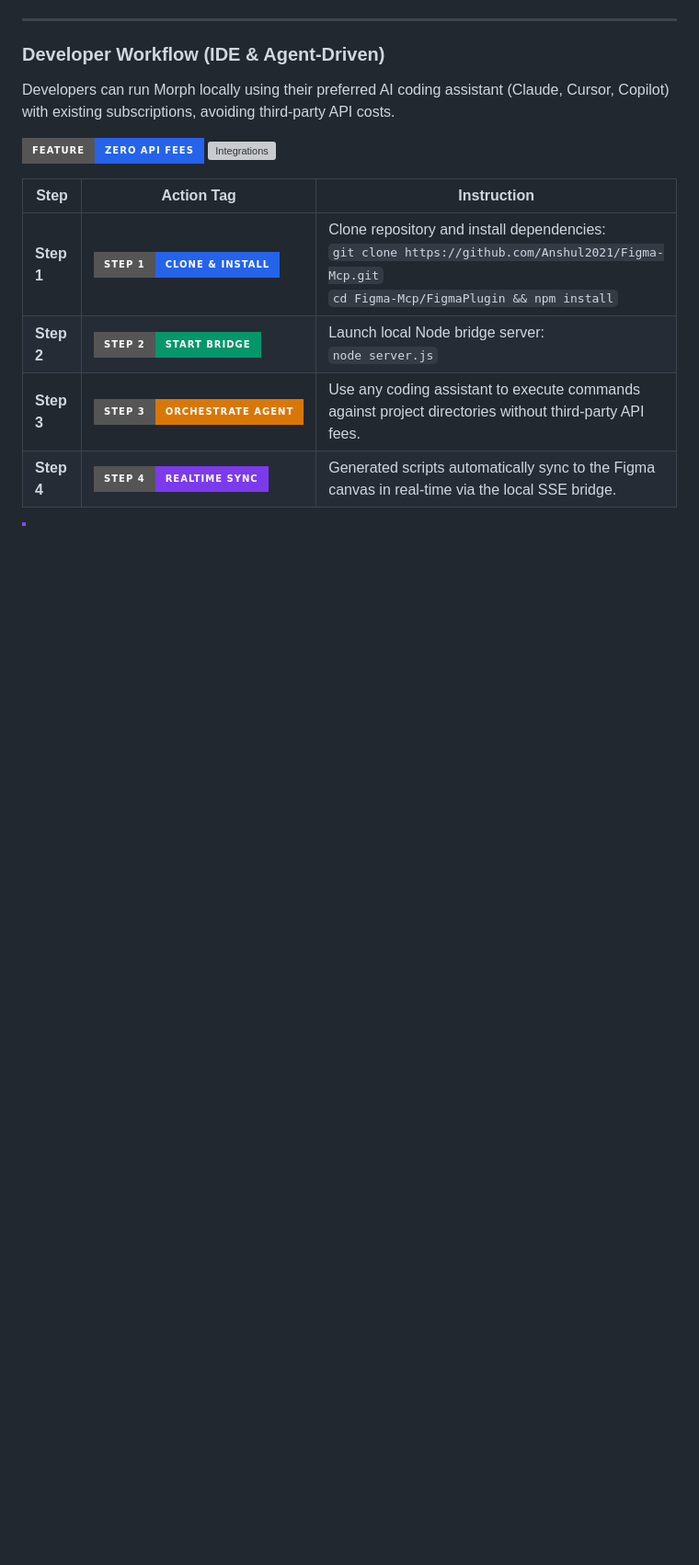
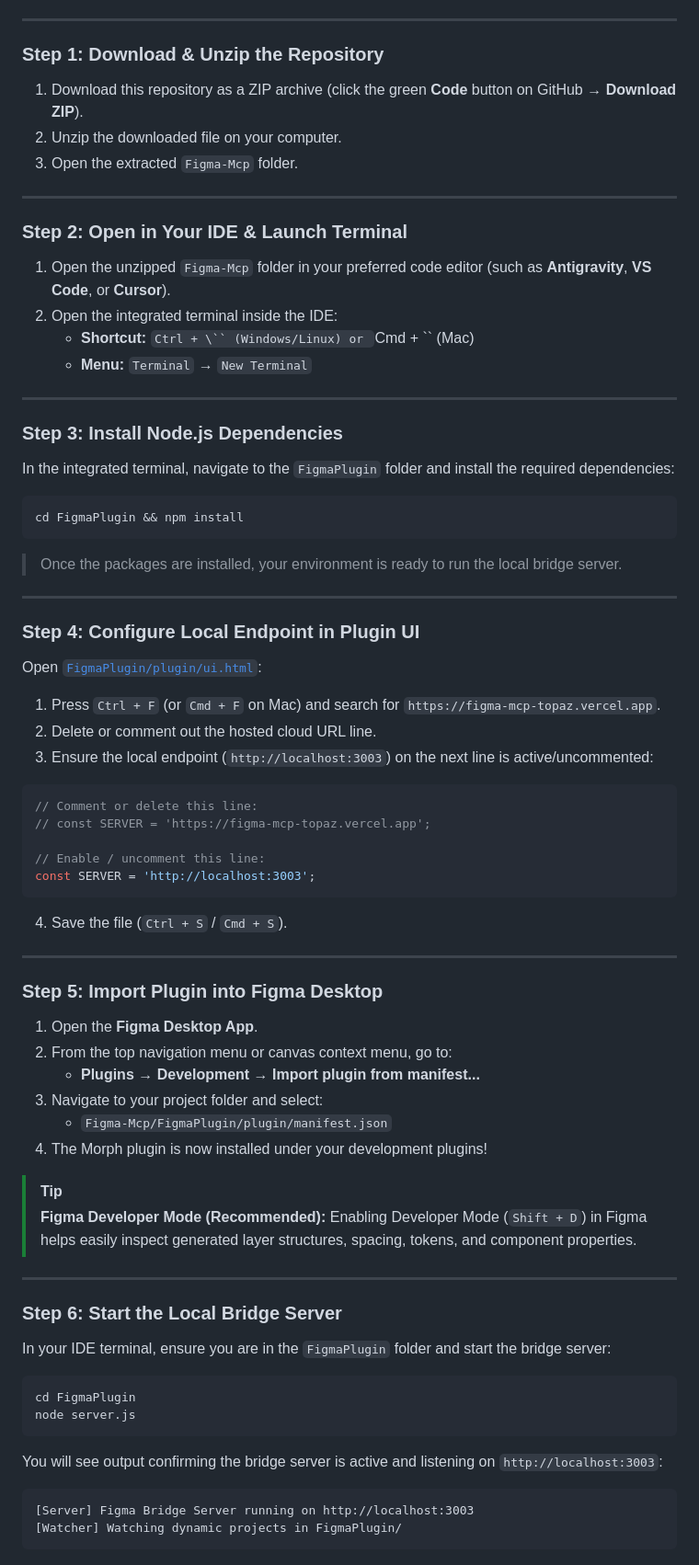
Before and after one commit to Anshul2021/Figma-Mcp, a Markdown page: README.md, the part around one of its changes. Shown at 92% size. Rendered like a GitHub page; badges without logos; blank space fills up the shorter version; grey boxes are pictures that could not be loaded.

Commit message:
docs: update README with designer-friendly how-to-use guide and prerequisites

````diff
--- a/README.md
+++ b/README.md
@@ -40,18 +47,73 @@ Designers can create full UI screens and design systems directly inside Figma wi
 
 ---
 
-### Developer Workflow (IDE & Agent-Driven)
+### Step 1: Download & Unzip the Repository
+1. Download this repository as a ZIP archive (click the green **Code** button on GitHub → **Download ZIP**).
+2. Unzip the downloaded file on your computer.
+3. Open the extracted `Figma-Mcp` folder.
 
-Developers can run Morph locally using their preferred AI coding assistant (Claude, Cursor, Copilot) with existing subscriptions, avoiding third-party API costs.
+---
 
-<p align="left">
-  <img src="https://img.shields.io/badge/Feature-Zero_API_Fees-2563EB?style=for-the-badge" alt="Zero API Fees">
-  <img src="https://img.shields.io/badge/Integrations-Claude_%2F_Cursor_%2F_Copilot-7C3AED?style=for-the-badge" alt="Integrations">
-</p>
+### Step 2: Open in Your IDE & Launch Terminal
+1. Open the unzipped `Figma-Mcp` folder in your preferred code editor (such as **Antigravity**, **VS Code**, or **Cursor**).
+2. Open the integrated terminal inside the IDE:
+   - **Shortcut:** `Ctrl + \`` (Windows/Linux) or `Cmd + \`` (Mac)
+   - **Menu:** `Terminal` → `New Terminal`
 
-| Step | Action Tag | Instruction |
-|---|---|---|
-| **Step 1** | <img src="https://img.shields.io/badge/Step_1-Clone_%26_Install-2563EB?style=for-the-badge" alt="Step 1"> | Clone repository and install dependencies:<br>`git clone https://github.com/Anshul2021/Figma-Mcp.git`<br>`cd Figma-Mcp/FigmaPlugin && npm install` |
-| **Step 2** | <img src="https://img.shields.io/badge/Step_2-Start_Bridge-059669?style=for-the-badge" alt="Step 2"> | Launch local Node bridge server:<br>`node server.js` |
-| **Step 3** | <img src="https://img.shields.io/badge/Step_3-Orchestrate_Agent-D97706?style=for-the-badge" alt="Step 3"> | Use any coding assistant to execute commands against project directories without third-party API fees. |
-| **Step 4** | <img src="https://img.shields.io/badge/Step_4-Realtime_Sync-7C3AED?style=for-the-badge" alt="Step 4"> | Generated scripts automatically sync to the Figma canvas in real-time via the local SSE bridge. |
+---
+
+### Step 3: Install Node.js Dependencies
+In the integrated terminal, navigate to the `FigmaPlugin` folder and install the required dependencies:
+
+```bash
+cd FigmaPlugin && npm install
+```
+
+> Once the packages are installed, your environment is ready to run the local bridge server.
+
+---
+
+### Step 4: Configure Local Endpoint in Plugin UI
+Open [`FigmaPlugin/plugin/ui.html`](file:///Users/fwcuser/Desktop/Figma-Mcp/FigmaPlugin/plugin/ui.html):
+1. Press `Ctrl + F` (or `Cmd + F` on Mac) and search for `https://figma-mcp-topaz.vercel.app`.
+2. Delete or comment out the hosted cloud URL line.
+3. Ensure the local endpoint (`http://localhost:3003`) on the next line is active/uncommented:
+
+```javascript
+// Comment or delete this line:
+// const SERVER = 'https://figma-mcp-topaz.vercel.app';
+
+// Enable / uncomment this line:
+const SERVER = 'http://localhost:3003';
+```
+4. Save the file (`Ctrl + S` / `Cmd + S`).
+
+---
+
+### Step 5: Import Plugin into Figma Desktop
+1. Open the **Figma Desktop App**.
+2. From the top navigation menu or canvas context menu, go to:
+   - **Plugins** → **Development** → **Import plugin from manifest...**
+3. Navigate to your project folder and select:
+   - `Figma-Mcp/FigmaPlugin/plugin/manifest.json`
+4. The Morph plugin is now installed under your development plugins!
+
+> [!TIP]
+> **Figma Developer Mode (Recommended):** Enabling Developer Mode (`Shift + D`) in Figma helps easily inspect generated layer structures, spacing, tokens, and component properties.
+
+---
+
+### Step 6: Start the Local Bridge Server
+In your IDE terminal, ensure you are in the `FigmaPlugin` folder and start the bridge server:
+
+```bash
+cd FigmaPlugin
+node server.js
+```
+
+You will see output confirming the bridge server is active and listening on `http://localhost:3003`:
+```
+[Server] Figma Bridge Server running on http://localhost:3003
+[Watcher] Watching dynamic projects in FigmaPlugin/
+```
+
````
Also changed, not shown: other parts of README.md (+84 -43 lines).
